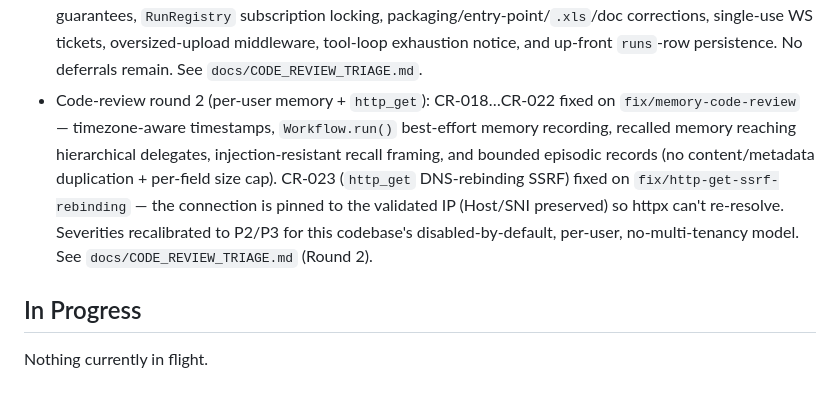
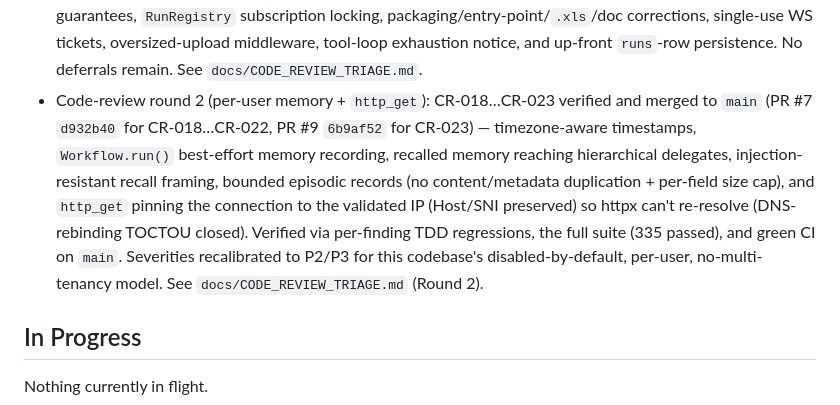
Before and after one commit to GavinLai2023/bestteam, a Markdown page: docs/STATUS.md, the part around the change. Rendered like a GitHub page.

```diff
--- a/docs/STATUS.md
+++ b/docs/STATUS.md
@@ -49,15 +49,17 @@
   corrections, single-use WS tickets, oversized-upload middleware, tool-loop
   exhaustion notice, and up-front `runs`-row persistence. No deferrals remain.
   See `docs/CODE_REVIEW_TRIAGE.md`.
-- Code-review round 2 (per-user memory + `http_get`): CR-018…CR-022 fixed on
-  `fix/memory-code-review` — timezone-aware timestamps, `Workflow.run()`
-  best-effort memory recording, recalled memory reaching hierarchical delegates,
-  injection-resistant recall framing, and bounded episodic records (no
-  content/metadata duplication + per-field size cap). CR-023 (`http_get`
-  DNS-rebinding SSRF) fixed on `fix/http-get-ssrf-rebinding` — the connection is
-  pinned to the validated IP (Host/SNI preserved) so httpx can't re-resolve.
-  Severities recalibrated to P2/P3 for this codebase's disabled-by-default,
-  per-user, no-multi-tenancy model. See `docs/CODE_REVIEW_TRIAGE.md` (Round 2).
+- Code-review round 2 (per-user memory + `http_get`): CR-018…CR-023 verified
+  and merged to `main` (PR #7 `d932b40` for CR-018…CR-022, PR #9 `6b9af52` for
+  CR-023) — timezone-aware timestamps, `Workflow.run()` best-effort memory
+  recording, recalled memory reaching hierarchical delegates, injection-resistant
+  recall framing, bounded episodic records (no content/metadata duplication +
+  per-field size cap), and `http_get` pinning the connection to the validated IP
+  (Host/SNI preserved) so httpx can't re-resolve (DNS-rebinding TOCTOU closed).
+  Verified via per-finding TDD regressions, the full suite (335 passed), and
+  green CI on `main`. Severities recalibrated to P2/P3 for this codebase's
+  disabled-by-default, per-user, no-multi-tenancy model. See
+  `docs/CODE_REVIEW_TRIAGE.md` (Round 2).
 
 ## In Progress
 
```
Also changed, not shown: docs/CODE_REVIEW_TRIAGE.md (+14 -6 lines).
